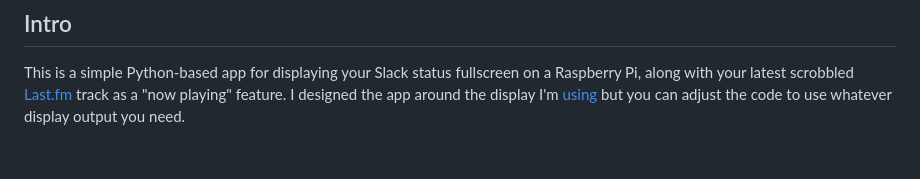
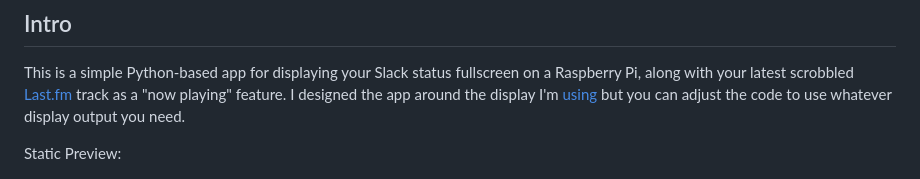
Before and after one commit to untraceablez/pi_slack_status, a Markdown page: README.md, the part around one of its changes. Drawn GitHub-style; blank space fills up the shorter version.

Commit message:
separating previews for better viewing

```diff
--- a/README.md
+++ b/README.md
@@ -25,4 +25,6 @@
 
 This is a simple Python-based app for displaying your Slack status fullscreen on a Raspberry Pi, along with your latest scrobbled [Last.fm](https://last.fm) track as a "now playing" feature. I designed the app around the display I'm [using](https://www.microcenter.com/product/632693/inland-35-inch-tft-lcd-touch-screen-monitor) but you can adjust the code to use whatever display output you need.
 
+Static Preview:
+
 ![A preview of the rendered webpage.](./preview.png)
```
Also changed, not shown: other parts of README.md (+4 -0 lines).
